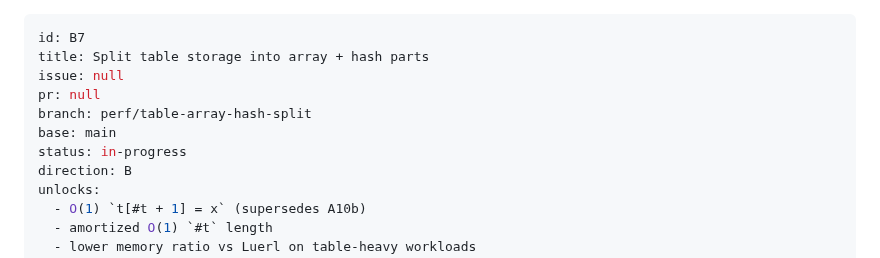
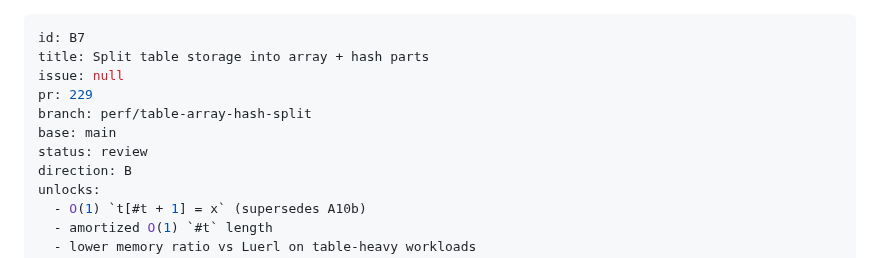
Before and after one commit to tv-labs/lua, a Markdown page: .agents/plans/B7-table-array-hash-split.md, the part around one of its changes. GitHub-like rendering.

```diff
--- a/.agents/plans/B7-table-array-hash-split.md
+++ b/.agents/plans/B7-table-array-hash-split.md
@@ -2,10 +2,10 @@
 id: B7
 title: Split table storage into array + hash parts
 issue: null
-pr: null
+pr: 229
 branch: perf/table-array-hash-split
 base: main
-status: in-progress
+status: review
 direction: B
 unlocks:
   - O(1) `t[#t + 1] = x` (supersedes A10b)
```
Also changed, not shown: other parts of .agents/plans/B7-table-array-hash-split.md (+72 -1 lines).
